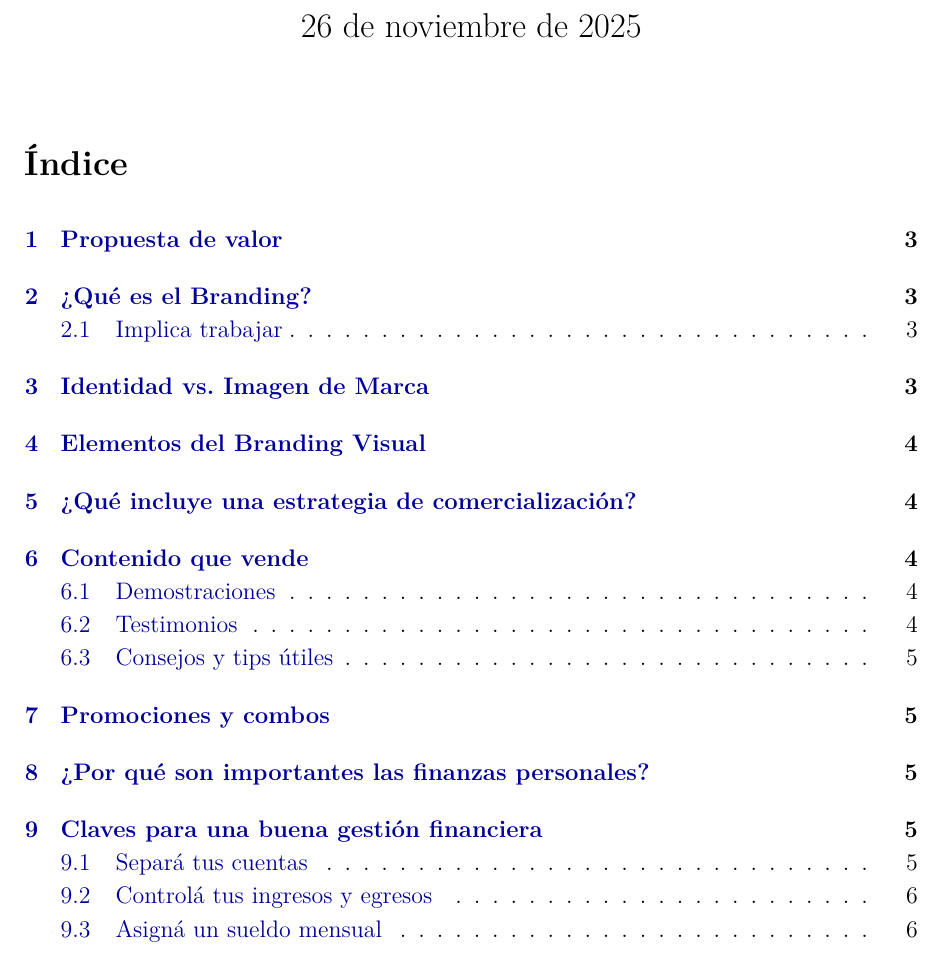
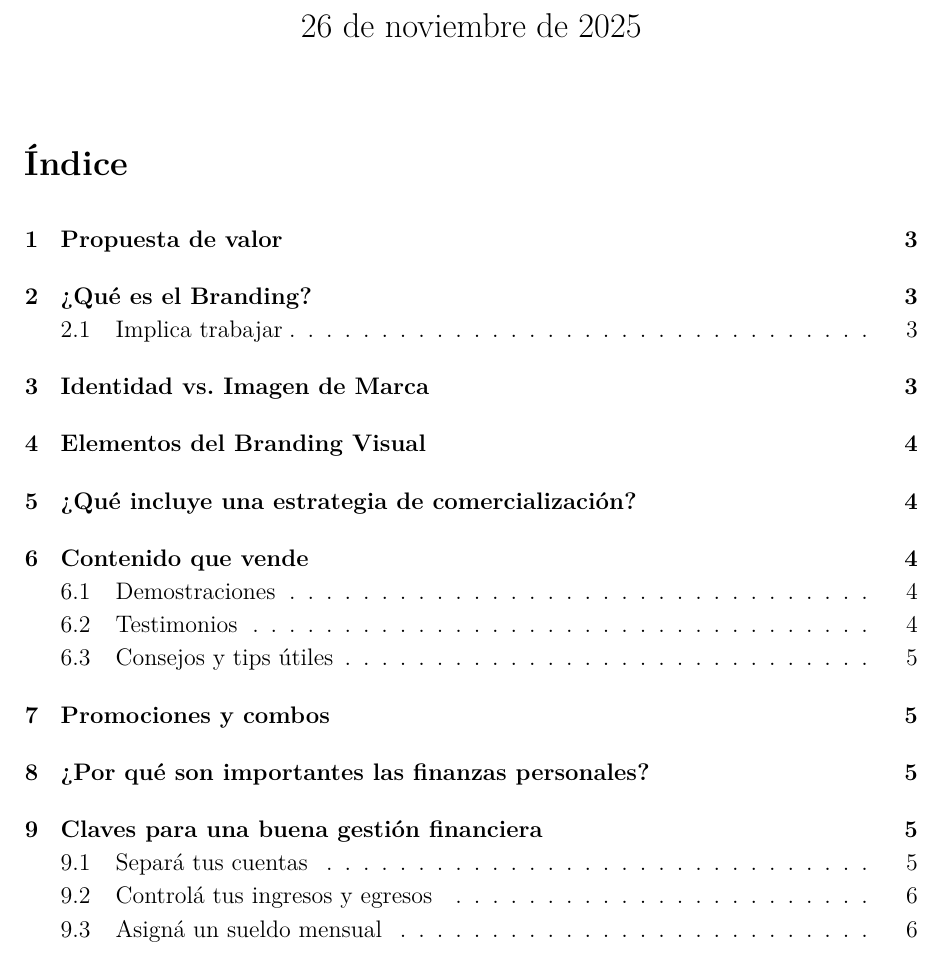
Before and after one commit to cardozoaldama/snpp-emprendedurismo-notes, a LaTeX document (latex/main.tex, which reads latex/preamble.tex): part of page 1 of 11, cut so that both start at the same text. Compiled offline with XeLaTeX.

Commit message:
Change ToC link color to black
- Set linkcolor to black for cleaner appearance
- Keep urlcolor blue for external links
- Links remain fully functional

```diff
--- a/latex/preamble.tex
+++ b/latex/preamble.tex
@@ -36,7 +36,7 @@
 \usepackage{hyperref}
 \hypersetup{
   colorlinks=true,
-  linkcolor=blue!60!black,
+  linkcolor=black,
   urlcolor=blue!60!black,
   breaklinks=true,
   pdftitle={Competencias Emprendedoras},
```
